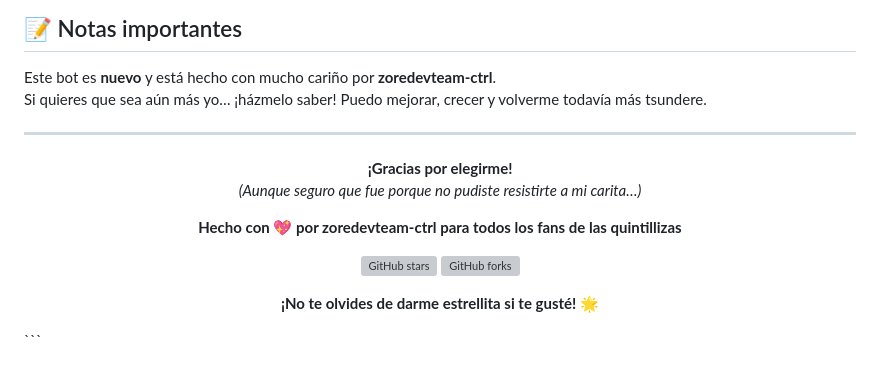
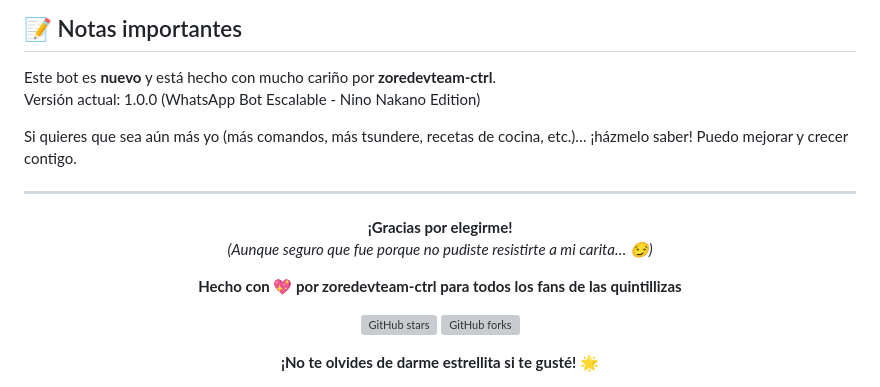
Before and after one commit to zoredevteam-ctrl/Nino-Nakano, a Markdown page: README.md, the part around one of its changes. Drawn GitHub-style; grey boxes are pictures that could not be loaded.

````diff
--- a/README.md
+++ b/README.md
@@ -82,14 +86,16 @@ Este bot es **100% yo**: fuerte, directa, un poquito malcriada… y con un coraz
 ## 📝 Notas importantes
 
 Este bot es **nuevo** y está hecho con mucho cariño por **zoredevteam-ctrl**.
-Si quieres que sea aún más yo… ¡házmelo saber! Puedo mejorar, crecer y volverme todavía más tsundere.
+Versión actual: 1.0.0 (WhatsApp Bot Escalable - Nino Nakano Edition)
+
+Si quieres que sea aún más yo (más comandos, más tsundere, recetas de cocina, etc.)… ¡házmelo saber! Puedo mejorar y crecer contigo.
 
 ---
 
 <div align="center">
 
 **¡Gracias por elegirme!**
-*(Aunque seguro que fue porque no pudiste resistirte a mi carita…)*
+*(Aunque seguro que fue porque no pudiste resistirte a mi carita… 😏)*
 
 **Hecho con 💖 por zoredevteam-ctrl para todos los fans de las quintillizas**
 
@@ -99,4 +105,3 @@ Si quieres que sea aún más yo… ¡házmelo saber! Puedo mejorar, crecer y vol
 **¡No te olvides de darme estrellita si te gusté!** 🌟
 
 </div>
-```
````
Also changed, not shown: other parts of README.md (+39 -35 lines).
